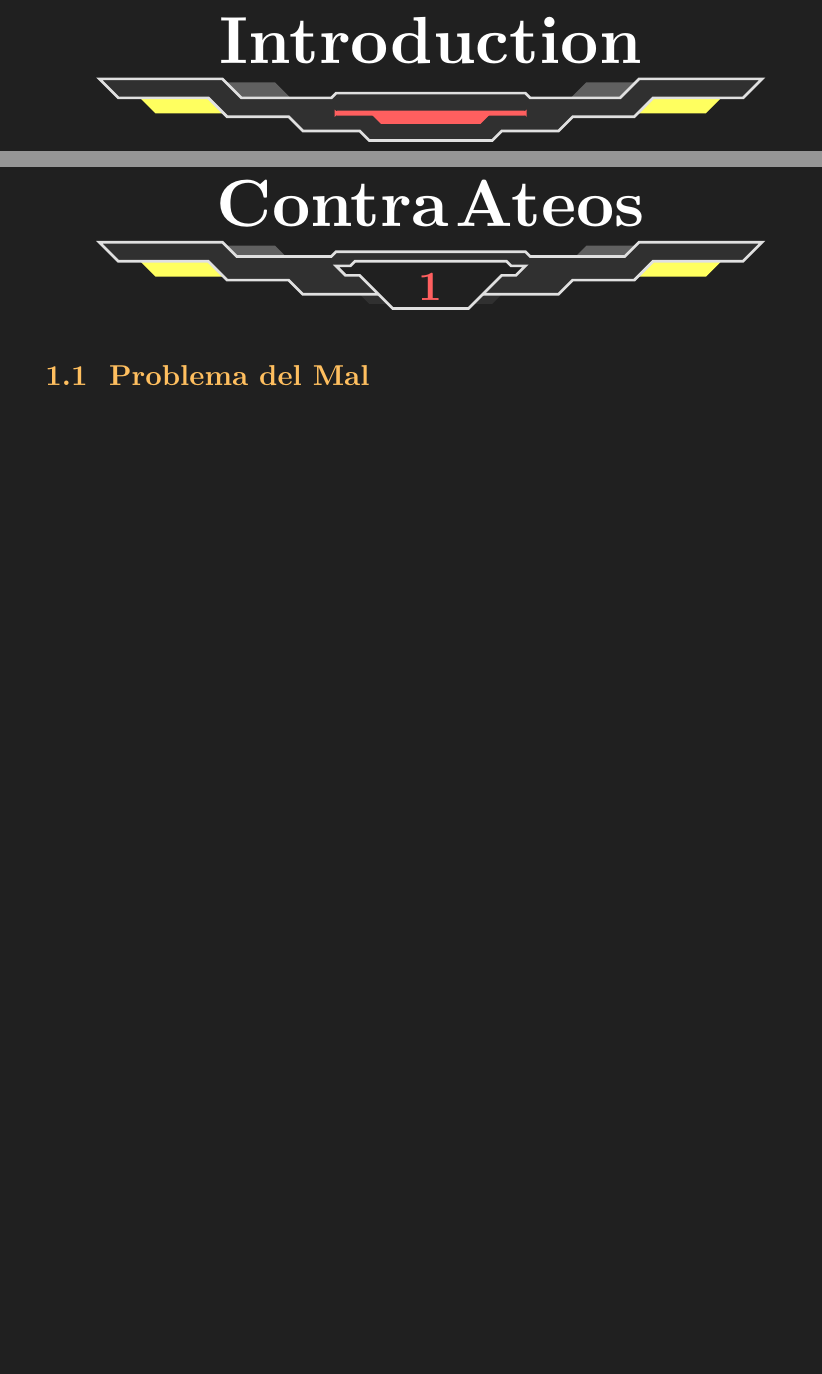
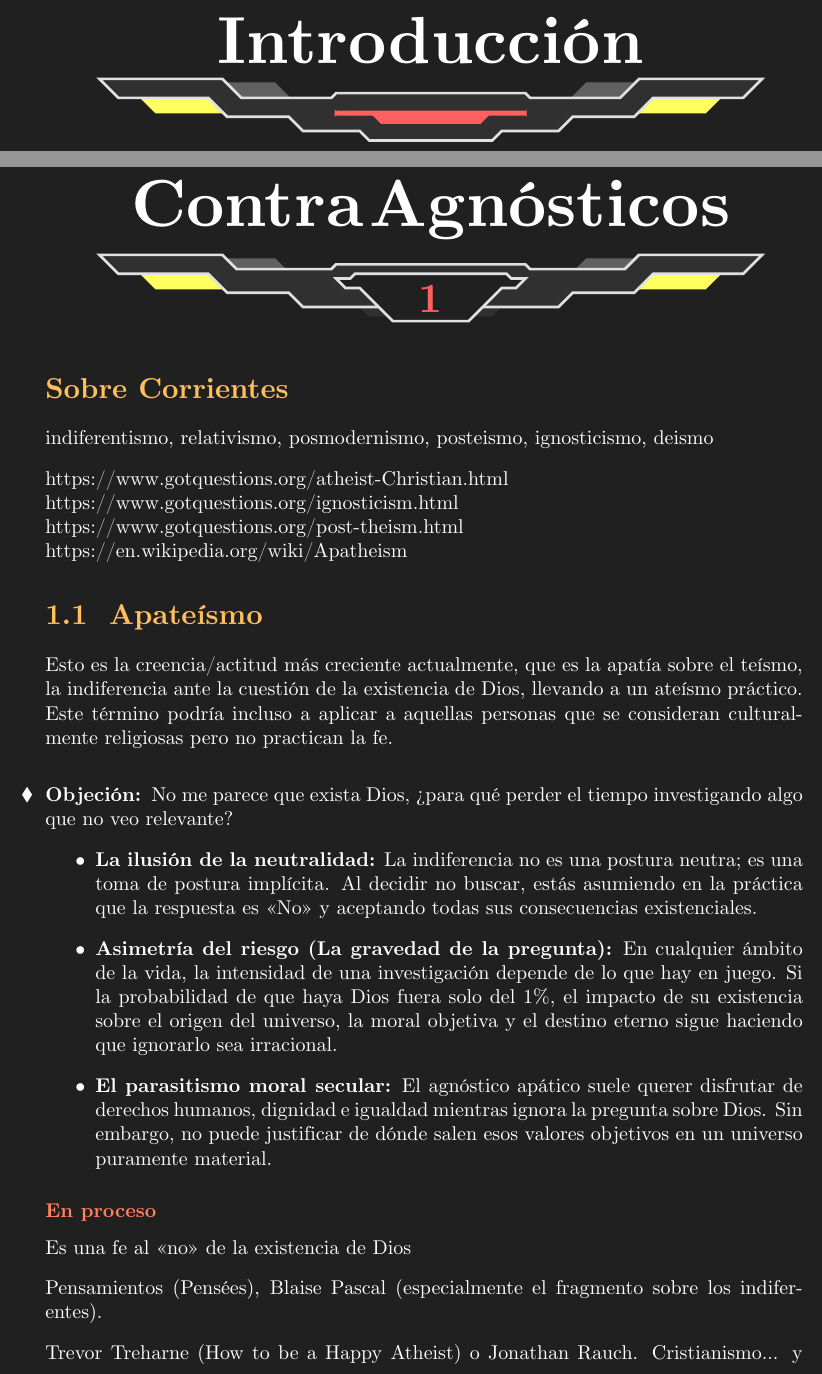
Before and after one commit to Phibik/Codex-Argumentorum-Catholicorum, a LaTeX document (Codex_Argumentorum_Catholicorum.tex): two parts of pages 4 and 5 of 17 before the commit and two parts of pages 4 and 5 of 19 after it, joined at a grey line, cut at the place of the change, the shorter picture padded with empty space. The pictures show the PDF file Codex_Argumentorum_Catholicorum.pdf that the author committed with the source.

Commit message:
Add files via upload

```diff
--- a/Codex_Argumentorum_Catholicorum.tex
+++ b/Codex_Argumentorum_Catholicorum.tex
@@ -65,3 +68,35 @@
 
 
 
+	\chap{Contra Agnósticos}
+
+	\sectionless{Sobre Corrientes}
+
+	indiferentismo, relativismo, posmodernismo, posteismo, ignosticismo, deismo
+
+	https://www.gotquestions.org/atheist-Christian.html\\
+	https://www.gotquestions.org/ignosticism.html\\
+	https://www.gotquestions.org/post-theism.html\\
+	https://en.wikipedia.org/wiki/Apatheism
+
+	\section{Apateísmo}
+	Esto es la creencia/actitud más creciente actualmente, que es la apatía sobre el teísmo, la indiferencia ante la cuestión de la existencia de Dios, llevando a un ateísmo práctico. Este término podría incluso a aplicar a aquellas personas que se consideran culturalmente religiosas pero no practican la fe.
+
+	\begin{minibloque}[Objeción]
+		No me parece que exista Dios, ¿para qué perder el tiempo investigando algo que no veo relevante?
+	\end{minibloque}
+
+	\begin{itemize}
+		\item \textbf{La ilusión de la neutralidad:} La indiferencia no es una postura neutra; es una toma de postura implícita. Al decidir no buscar, estás asumiendo en la práctica que la respuesta es <<No>> y aceptando todas sus consecuencias existenciales.
+		\item \textbf{Asimetría del riesgo (La gravedad de la pregunta):} En cualquier ámbito de la vida, la intensidad de una investigación depende de lo que hay en juego. Si la probabilidad de que haya Dios fuera solo del 1\%, el impacto de su existencia sobre el origen del universo, la moral objetiva y el destino eterno sigue haciendo que ignorarlo sea irracional.
+		\item \textbf{El parasitismo moral secular:} El agnóstico apático suele querer disfrutar de derechos humanos, dignidad e igualdad mientras ignora la pregunta sobre Dios. Sin embargo, no puede justificar de dónde salen esos valores objetivos en un universo puramente material.
+	\end{itemize}
+
+	\subsubsection{En proceso}
+	%https://www.reddit.com/r/DebateReligion/comments/35q6au/can_we_talk_about_apatheism/?tl=es-es
+
+	Es una fe al <<no>> de la existencia de Dios
+
+	Pensamientos (Pensées), Blaise Pascal (especialmente el fragmento sobre los indiferentes).
+
+	Trevor Treharne (How to be a Happy Atheist) o Jonathan Rauch.
@@ -68,3 +111,13 @@
+		https://www.gotquestions.org/apatheism.html
+	\end{minibloque}
+
+	\section{Relativismo}
+
+
+	\section{Fe en la absencia de lo divino}
+
+
+	\section{¿Por qué el Cristianismo Católico?}
+
 	\chap{Contra Ateos}
 
-	\section{Problema del Mal}
```
Also changed, not shown: Codex_Argumentorum_Catholicorum.pdf, Codex_Argumentorum_Catholicorum.tex (34 more changed lines).
